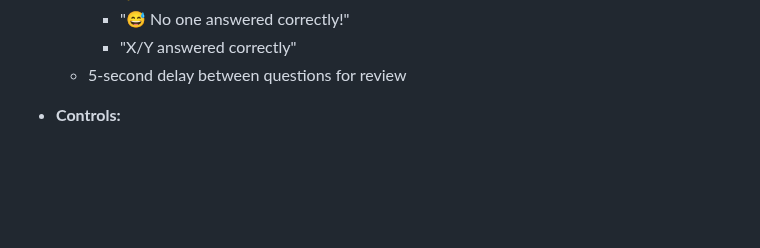
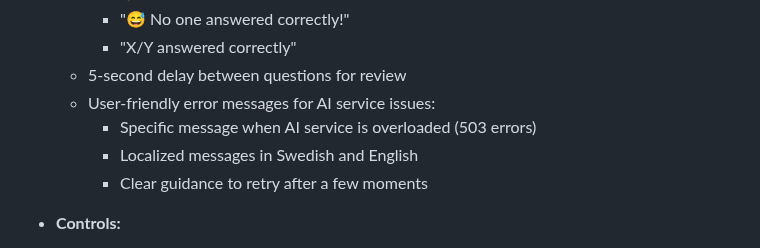
Before and after one commit to rikardronnkvist/vcvq, a Markdown page: prompts/feature-specifications.md, the part around the change. GitHub-like rendering; blank space fills up the shorter version.

```diff
--- a/prompts/feature-specifications.md
+++ b/prompts/feature-specifications.md
@@ -67,6 +67,10 @@
     - "😅 No one answered correctly!"
     - "X/Y answered correctly"
   - 5-second delay between questions for review
+  - User-friendly error messages for AI service issues:
+    - Specific message when AI service is overloaded (503 errors)
+    - Localized messages in Swedish and English
+    - Clear guidance to retry after a few moments
 
 - **Controls:**
   - "End Game" button at bottom to end early
```
Also changed, not shown: prompts/development-guidelines.md (+3 -0 lines), prompts/security-requirements.md (+4 -0 lines).
